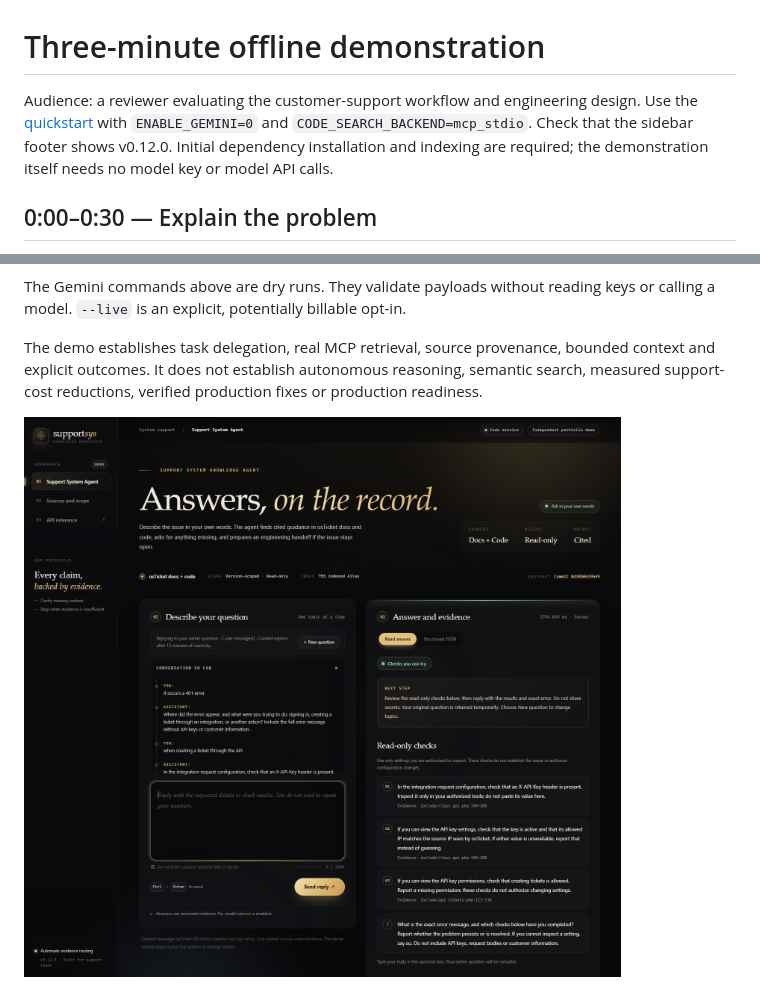
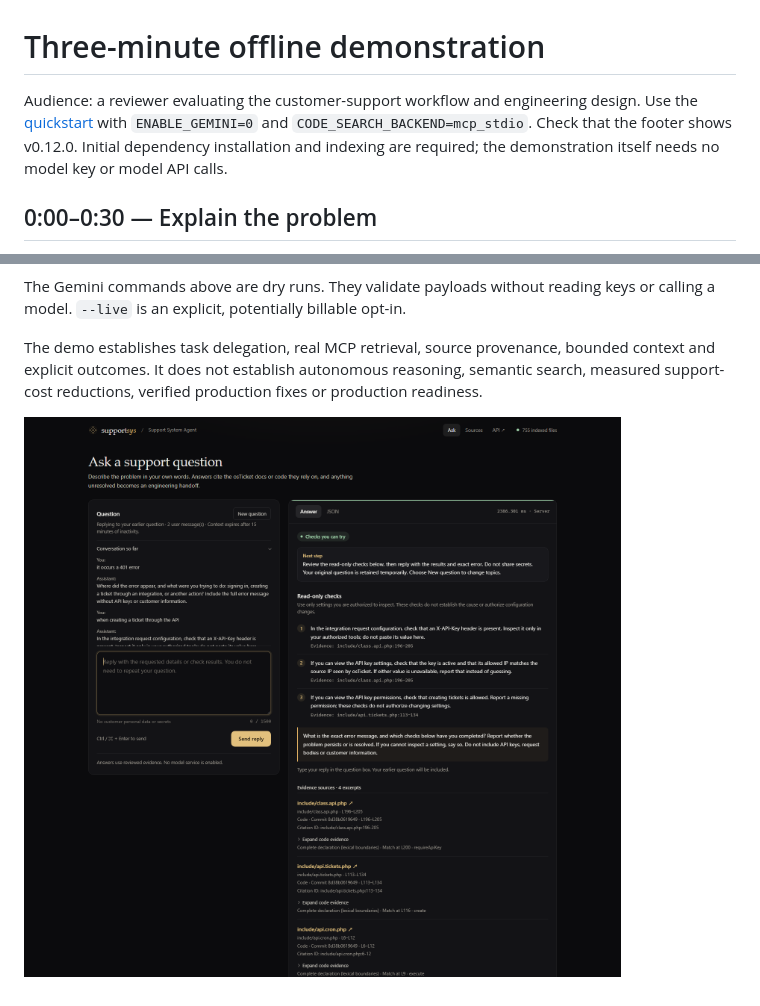
Before and after one commit to heathy321/support-system-knowledge-agent, a Markdown page: docs/offline-demo.md, 2 parts joined by grey strips. GitHub-like rendering; pictures changed too: docs/support-checks-redesign.png (deleted), docs/support-workspace.png (added).

```diff
--- a/docs/offline-demo.md
+++ b/docs/offline-demo.md
@@ -1,6 +1,6 @@
 # Three-minute offline demonstration
 
-Audience: a reviewer evaluating the customer-support workflow and engineering design. Use the [quickstart](quickstart.md) with `ENABLE_GEMINI=0` and `CODE_SEARCH_BACKEND=mcp_stdio`. Check that the sidebar footer shows v0.12.0. Initial dependency installation and indexing are required; the demonstration itself needs no model key or model API calls.
+Audience: a reviewer evaluating the customer-support workflow and engineering design. Use the [quickstart](quickstart.md) with `ENABLE_GEMINI=0` and `CODE_SEARCH_BACKEND=mcp_stdio`. Check that the footer shows v0.12.0. Initial dependency installation and indexing are required; the demonstration itself needs no model key or model API calls.
 
 ## 0:00–0:30 — Explain the problem
 
@@ -54,4 +54,4 @@ The Gemini commands above are dry runs. They validate payloads without reading k
 
 The demo establishes task delegation, real MCP retrieval, source provenance, bounded context and explicit outcomes. It does not establish autonomous reasoning, semantic search, measured support-cost reductions, verified production fixes or production readiness.
 
-![Reviewed checks and reply context](support-checks-redesign.png)
+![Reviewed checks and reply context](support-workspace.png)
```
Also changed, not shown: README.md (+2 -2 lines), docs/publication.md (+3 -2 lines), 4 other files.
